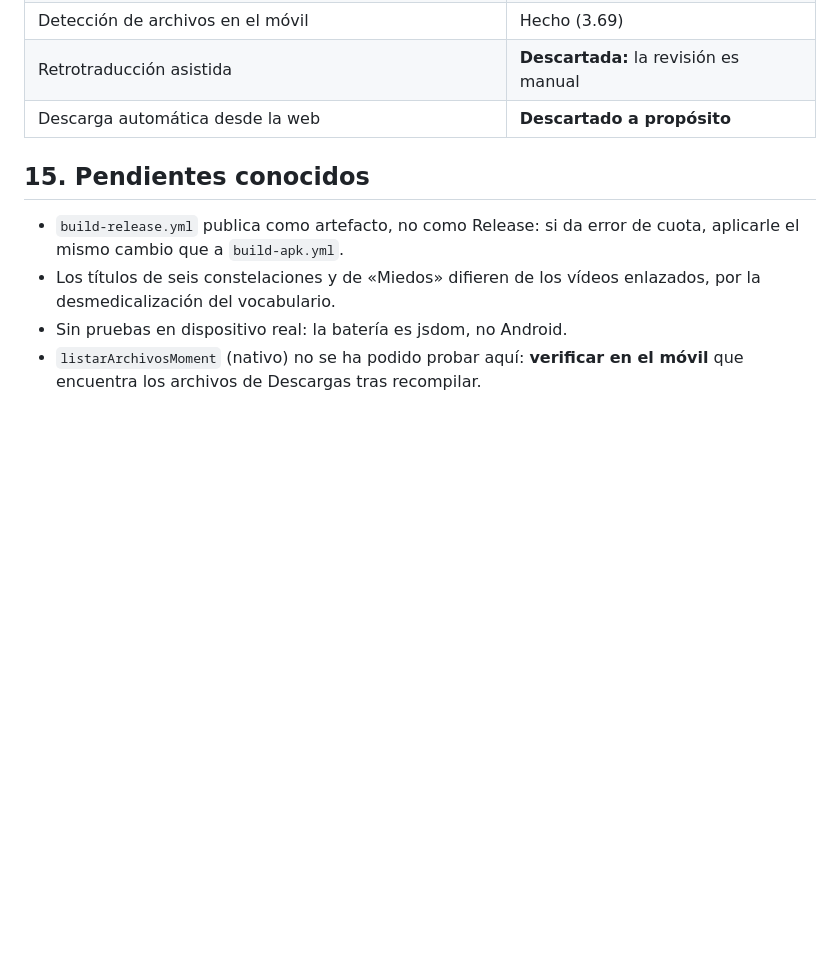
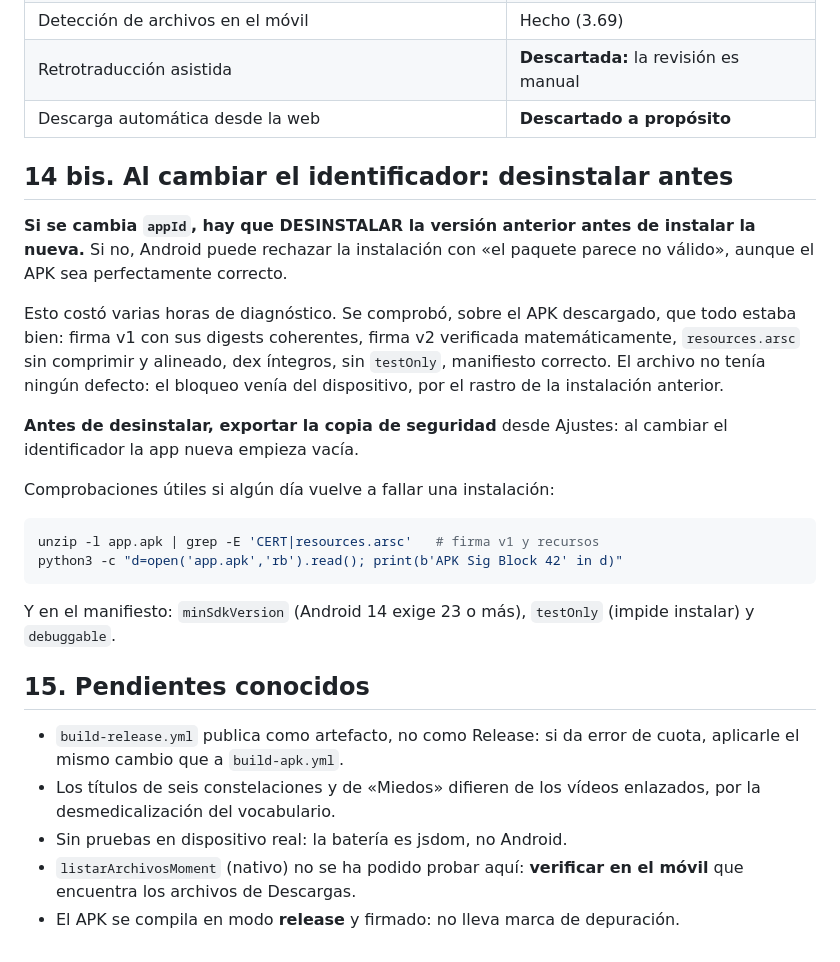
Before and after one commit to jordiva89/moment, a Markdown page: DOCUMENTACION-TECNICA.md, the part around the change. Drawn GitHub-style; blank space fills up the shorter version.

````diff
--- a/DOCUMENTACION-TECNICA.md
+++ b/DOCUMENTACION-TECNICA.md
@@ -589,6 +589,31 @@ máximo de veinte. No rastrea el teléfono ni necesita permiso de almacenamiento
 | Retrotraducción asistida | **Descartada:** la revisión es manual |
 | Descarga automática desde la web | **Descartado a propósito** |
 
+## 14 bis. Al cambiar el identificador: desinstalar antes
+
+**Si se cambia `appId`, hay que DESINSTALAR la versión anterior antes de instalar
+la nueva.** Si no, Android puede rechazar la instalación con «el paquete parece no
+válido», aunque el APK sea perfectamente correcto.
+
+Esto costó varias horas de diagnóstico. Se comprobó, sobre el APK descargado, que
+todo estaba bien: firma v1 con sus digests coherentes, firma v2 verificada
+matemáticamente, `resources.arsc` sin comprimir y alineado, dex íntegros, sin
+`testOnly`, manifiesto correcto. El archivo no tenía ningún defecto: el bloqueo
+venía del dispositivo, por el rastro de la instalación anterior.
+
+**Antes de desinstalar, exportar la copia de seguridad** desde Ajustes: al cambiar
+el identificador la app nueva empieza vacía.
+
+Comprobaciones útiles si algún día vuelve a fallar una instalación:
+
+```bash
+unzip -l app.apk | grep -E 'CERT|resources.arsc'   # firma v1 y recursos
+python3 -c "d=open('app.apk','rb').read(); print(b'APK Sig Block 42' in d)"
+```
+
+Y en el manifiesto: `minSdkVersion` (Android 14 exige 23 o más), `testOnly`
+(impide instalar) y `debuggable`.
+
 ## 15. Pendientes conocidos
 
 - `build-release.yml` publica como artefacto, no como Release: si da error de
@@ -597,4 +622,5 @@ máximo de veinte. No rastrea el teléfono ni necesita permiso de almacenamiento
   enlazados, por la desmedicalización del vocabulario.
 - Sin pruebas en dispositivo real: la batería es jsdom, no Android.
 - `listarArchivosMoment` (nativo) no se ha podido probar aquí: **verificar en el
-  móvil** que encuentra los archivos de Descargas tras recompilar.
+  móvil** que encuentra los archivos de Descargas.
+- El APK se compila en modo **release** y firmado: no lleva marca de depuración.
````
